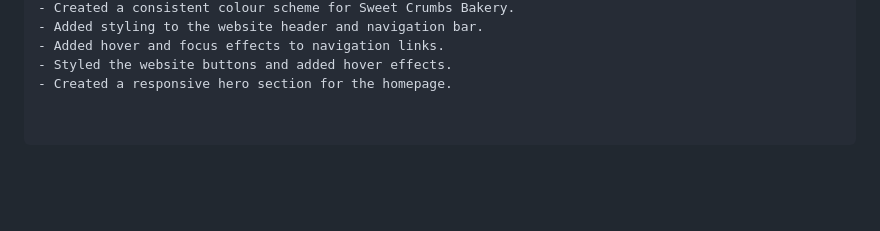
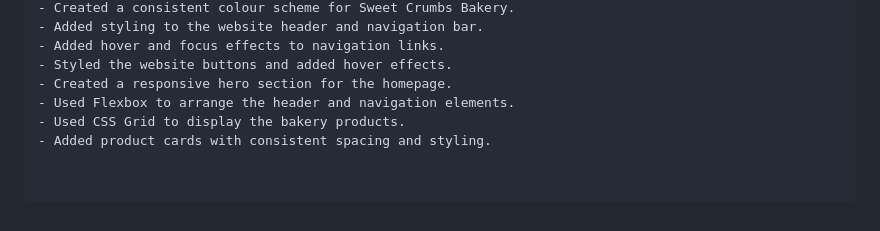
Before and after one commit to Theo123-maker/Sweet-crumbs-bakery-by-Theo, a Markdown page: README.md, the part around the change. Rendered like a GitHub page; blank space fills up the shorter version.

Commit message:
Enhance layout and styling in README
Implemented Flexbox and CSS Grid for layout and styling.

```diff
--- a/README.md
+++ b/README.md
@@ -215,3 +215,6 @@ The following changes were made during Part 2 of the project:
 - Added hover and focus effects to navigation links.
 - Styled the website buttons and added hover effects.
 - Created a responsive hero section for the homepage.
+- Used Flexbox to arrange the header and navigation elements.
+- Used CSS Grid to display the bakery products.
+- Added product cards with consistent spacing and styling.
```
